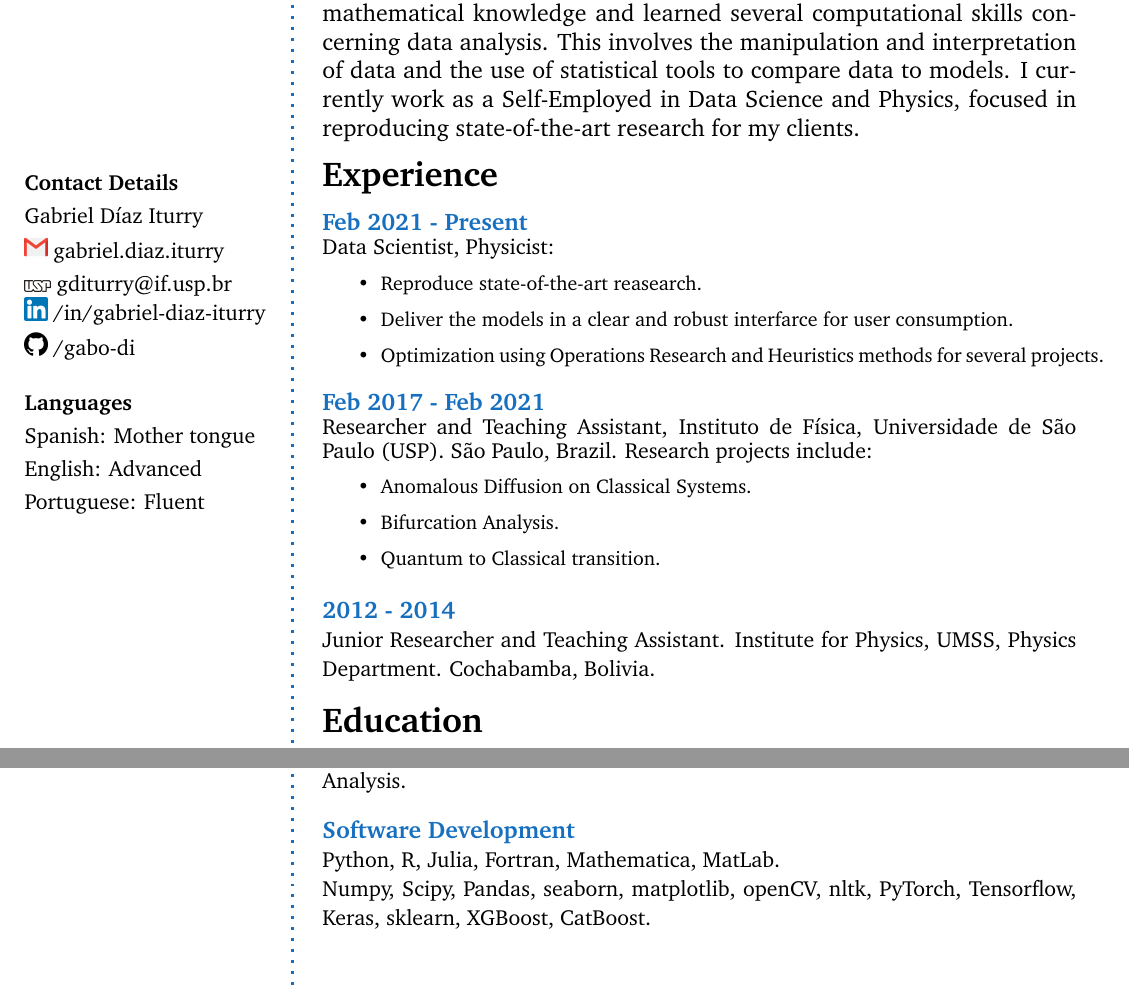
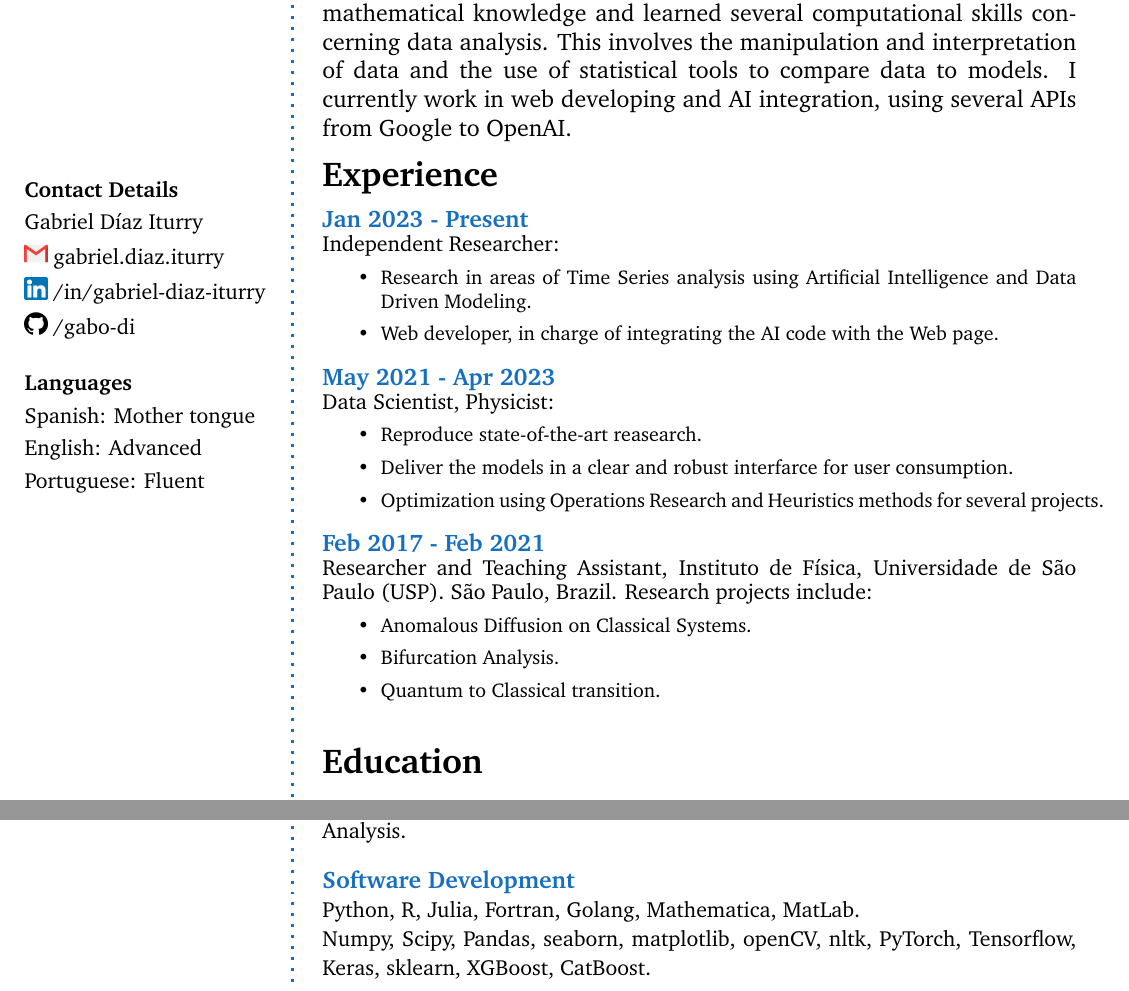
Before and after one commit to gabo-di/CV, a LaTeX CV (CV/short/DiazIGabriel_CV.tex): two parts of the page, joined at a grey line, cut so that both start at the same text. Compiled offline with pdfLaTeX.

Commit message:
actualizing CV

```diff
--- a/CV/short/DiazIGabriel_CV.tex
+++ b/CV/short/DiazIGabriel_CV.tex
@@ -124,8 +124,7 @@
 	\vspace{1mm}
     \includegraphics[width=0.07\columnwidth]{gmail_icon.png} gabriel.diaz.iturry\\
     \vspace{1mm}
-    \includegraphics[width=0.08\columnwidth]{usp_icon.png}
-gditurry@if.usp.br \\
+%    \includegraphics[width=0.08\columnwidth]{usp_icon.png} gditurry@if.usp.br \\
     %\includegraphics[width=0.07\columnwidth]{cellphone_icon.png} -\\
 %	\vspace{4mm}
 %	\textbf{Work Address}\\
@@ -182,13 +181,23 @@ gditurry@if.usp.br \\
 \vspace{-10pt}
 % About me
 \begin{AboutMe}
-Since 2012, I have worked as a scientific researcher in the area of Nonlinear Dynamics. During this period, I have acquired advanced mathematical knowledge and learned several computational skills concerning data analysis. This involves the manipulation and interpretation of data and the use of statistical tools to compare data to models. I currently work as a Self-Employed in Data Science and Physics, focused in  reproducing state-of-the-art research for my clients.
+Since 2012, I have worked as a scientific researcher in the area of Nonlinear Dynamics. During this period, I have acquired advanced mathematical knowledge and learned several computational skills concerning data analysis. This involves the manipulation and interpretation of data and the use of statistical tools to compare data to models. I currently work in web developing and AI integration, using several APIs from Google to OpenAI.
 \end{AboutMe}
 
 \vspace{-15pt}
 % Experience
 \CVSection{Experience}
-\CVItem{Feb 2021 - Present}\\
+\CVItem{Jan 2023 - Present}\\
+{\small Independent Researcher:}
+\begin{footnotesize}
+\begin{itemize}
+\item Research in areas of Time Series analysis using Artificial Intelligence and Data Driven Modeling.
+\item Web developer, in charge of integrating the AI code with the Web page.
+\end{itemize}
+\end{footnotesize}
+\SmallSep
+
+\CVItem{May 2021 - Apr 2023}\\
 {\small Data Scientist, Physicist:}
 \begin{footnotesize}
 \begin{itemize}
@@ -219,11 +228,11 @@ Research projects include:
 % {\small Visiting Professor, Universidad Mayor de San Andr\'{e}s, Physics Department. La Paz, Bolivia.}
 % \SmallSep
 
-\CVItem{ 2012 - 2014}\\
-\begin{small}
-Junior Researcher and Teaching Assistant. Institute for Physics,
-UMSS, Physics Department. Cochabamba, Bolivia.
-\end{small}
+%\CVItem{ 2012 - 2014}\\
+%\begin{small}
+%Junior Researcher and Teaching Assistant. Institute for Physics,
+%UMSS, Physics Department. Cochabamba, Bolivia.
+%\end{small}
 %\SmallSep
 
 \SmallSep
@@ -263,7 +272,7 @@ Cochabamba, Bolivia.
 
 \CVItem{Software Development}\\
 \begin{small}
-Python, R, Julia, Fortran, Mathematica, MatLab.\\
+Python, R, Julia, Fortran, Golang, Mathematica, MatLab.\\
 Numpy, Scipy, Pandas, seaborn, matplotlib, openCV, nltk, PyTorch, Tensorflow, Keras, sklearn, XGBoost, CatBoost.\\
 \end{small}
 
```
Also changed, not shown: CV/short/DiazIGabriel_CV.pdf, 2 other files.
